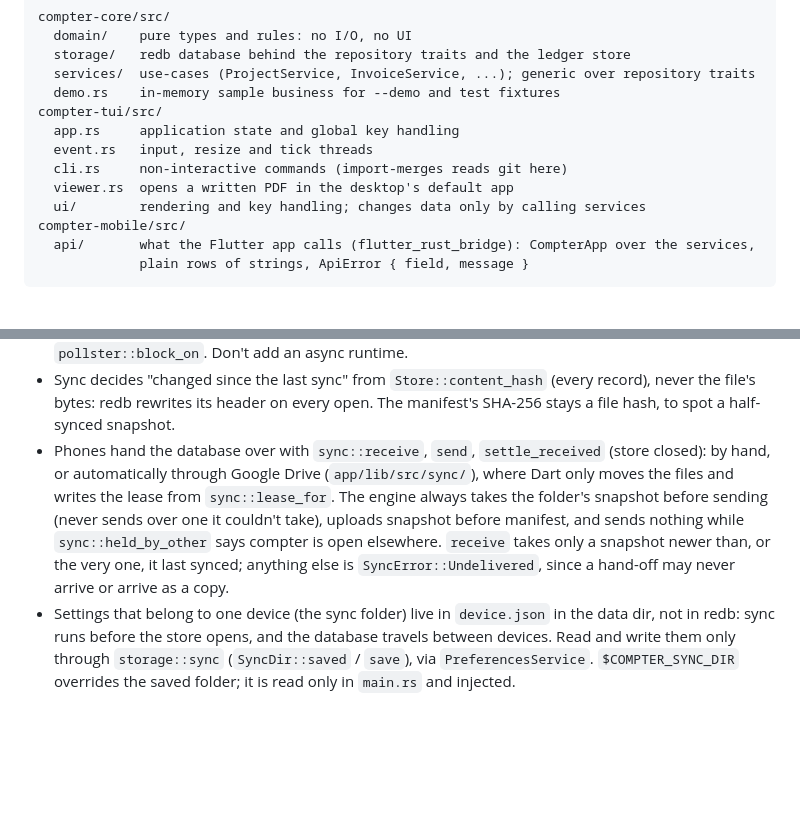
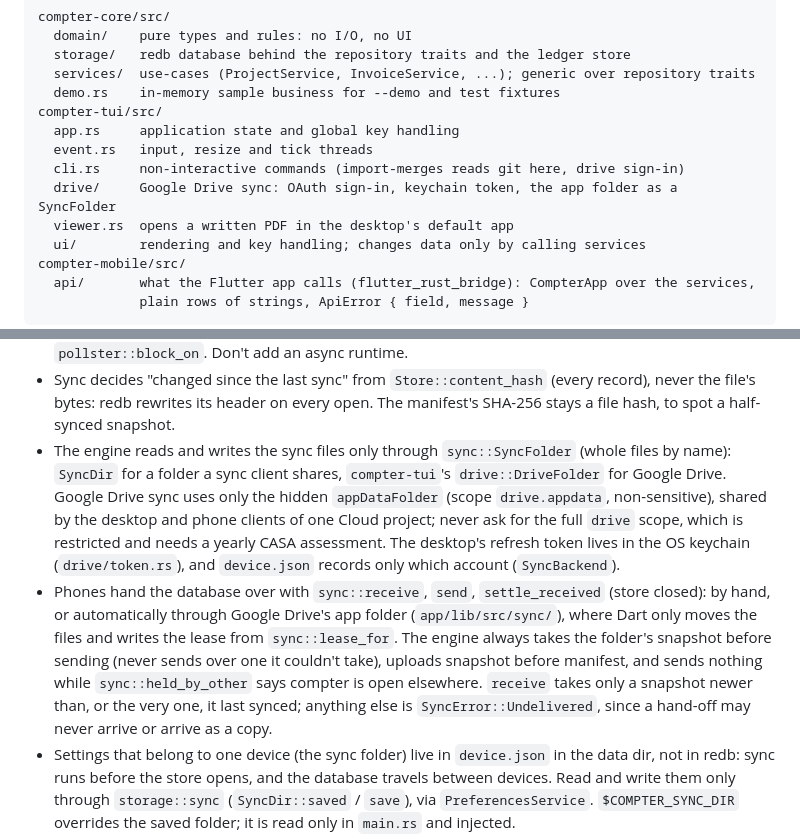
Before and after one commit to harisr92/accounting-tui, a Markdown page: CLAUDE.md, 2 parts joined by grey strips. Rendered like a GitHub page; blank space fills up the shorter version.

```diff
--- a/CLAUDE.md
+++ b/CLAUDE.md
@@ -23,7 +23,8 @@ compter-core/src/
 compter-tui/src/
   app.rs     application state and global key handling
   event.rs   input, resize and tick threads
-  cli.rs     non-interactive commands (import-merges reads git here)
+  cli.rs     non-interactive commands (import-merges reads git here, drive sign-in)
+  drive/     Google Drive sync: OAuth sign-in, keychain token, the app folder as a SyncFolder
   viewer.rs  opens a written PDF in the desktop's default app
   ui/        rendering and key handling; changes data only by calling services
 compter-mobile/src/
@@ -65,7 +66,8 @@ Dependencies point inward: `ui -> app -> services -> domain`, `storage -> domain
 - redb's per-operation errors convert into `StorageError` via `?`. Map `StorageError` to accounting-core errors with `LedgerError::from`.
 - accounting-core's store traits are async; we implement them with sync redb calls and drive them with `pollster::block_on`. Don't add an async runtime.
 - Sync decides "changed since the last sync" from `Store::content_hash` (every record), never the file's bytes: redb rewrites its header on every open. The manifest's SHA-256 stays a file hash, to spot a half-synced snapshot.
-- Phones hand the database over with `sync::receive`, `send`, `settle_received` (store closed): by hand, or automatically through Google Drive (`app/lib/src/sync/`), where Dart only moves the files and writes the lease from `sync::lease_for`. The engine always takes the folder's snapshot before sending (never sends over one it couldn't take), uploads snapshot before manifest, and sends nothing while `sync::held_by_other` says compter is open elsewhere. `receive` takes only a snapshot newer than, or the very one, it last synced; anything else is `SyncError::Undelivered`, since a hand-off may never arrive or arrive as a copy.
+- The engine reads and writes the sync files only through `sync::SyncFolder` (whole files by name): `SyncDir` for a folder a sync client shares, `compter-tui`'s `drive::DriveFolder` for Google Drive. Google Drive sync uses only the hidden `appDataFolder` (scope `drive.appdata`, non-sensitive), shared by the desktop and phone clients of one Cloud project; never ask for the full `drive` scope, which is restricted and needs a yearly CASA assessment. The desktop's refresh token lives in the OS keychain (`drive/token.rs`), and `device.json` records only which account (`SyncBackend`).
+- Phones hand the database over with `sync::receive`, `send`, `settle_received` (store closed): by hand, or automatically through Google Drive's app folder (`app/lib/src/sync/`), where Dart only moves the files and writes the lease from `sync::lease_for`. The engine always takes the folder's snapshot before sending (never sends over one it couldn't take), uploads snapshot before manifest, and sends nothing while `sync::held_by_other` says compter is open elsewhere. `receive` takes only a snapshot newer than, or the very one, it last synced; anything else is `SyncError::Undelivered`, since a hand-off may never arrive or arrive as a copy.
 - Settings that belong to one device (the sync folder) live in `device.json` in the data dir, not in redb: sync runs before the store opens, and the database travels between devices. Read and write them only through `storage::sync` (`SyncDir::saved` / `save`), via `PreferencesService`. `$COMPTER_SYNC_DIR` overrides the saved folder; it is read only in `main.rs` and injected.
 - Tests use `Store::in_memory()`. Tests that reopen the file use `tempfile` and go in `crates/compter-core/tests/`.
 
```
Also changed, not shown: README.md (+4 -2 lines).
